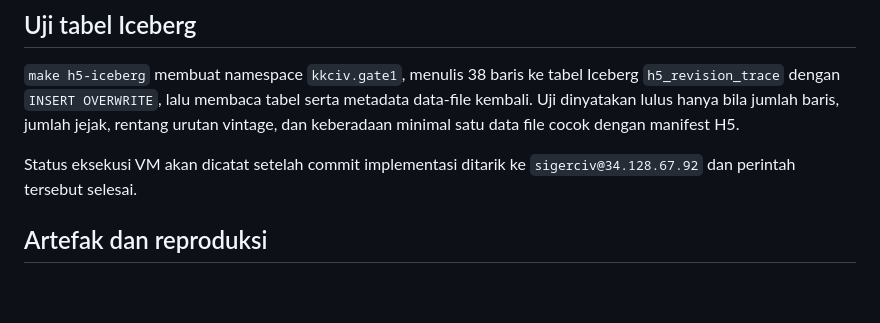
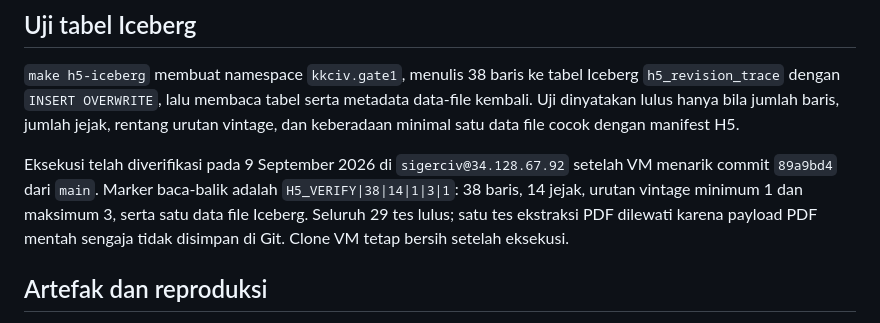
Before and after one commit to Data-Systems-and-Intelligent-Computing/DSIC-SDG, a Markdown page: docs/research/h5-revision-trace-and-gate1.md, the part around the change. Drawn GitHub-style; blank space fills up the shorter version.

```diff
--- a/docs/research/h5-revision-trace-and-gate1.md
+++ b/docs/research/h5-revision-trace-and-gate1.md
@@ -84,8 +84,11 @@ kejadian H4 agar rantai H3 -> H4 -> H5 dapat ditelusuri tanpa pencocokan kabur.
 Uji dinyatakan lulus hanya bila jumlah baris, jumlah jejak, rentang urutan vintage, dan keberadaan
 minimal satu data file cocok dengan manifest H5.
 
-Status eksekusi VM akan dicatat setelah commit implementasi ditarik ke
-`sigerciv@34.128.67.92` dan perintah tersebut selesai.
+Eksekusi telah diverifikasi pada 9 September 2026 di `sigerciv@34.128.67.92` setelah VM menarik
+commit `89a9bd4` dari `main`. Marker baca-balik adalah `H5_VERIFY|38|14|1|3|1`: 38 baris, 14
+jejak, urutan vintage minimum 1 dan maksimum 3, serta satu data file Iceberg. Seluruh 29 tes lulus;
+satu tes ekstraksi PDF dilewati karena payload PDF mentah sengaja tidak disimpan di Git. Clone VM
+tetap bersih setelah eksekusi.
 
 ## Artefak dan reproduksi
 
```
Also changed, not shown: README.md (+2 -0 lines).
